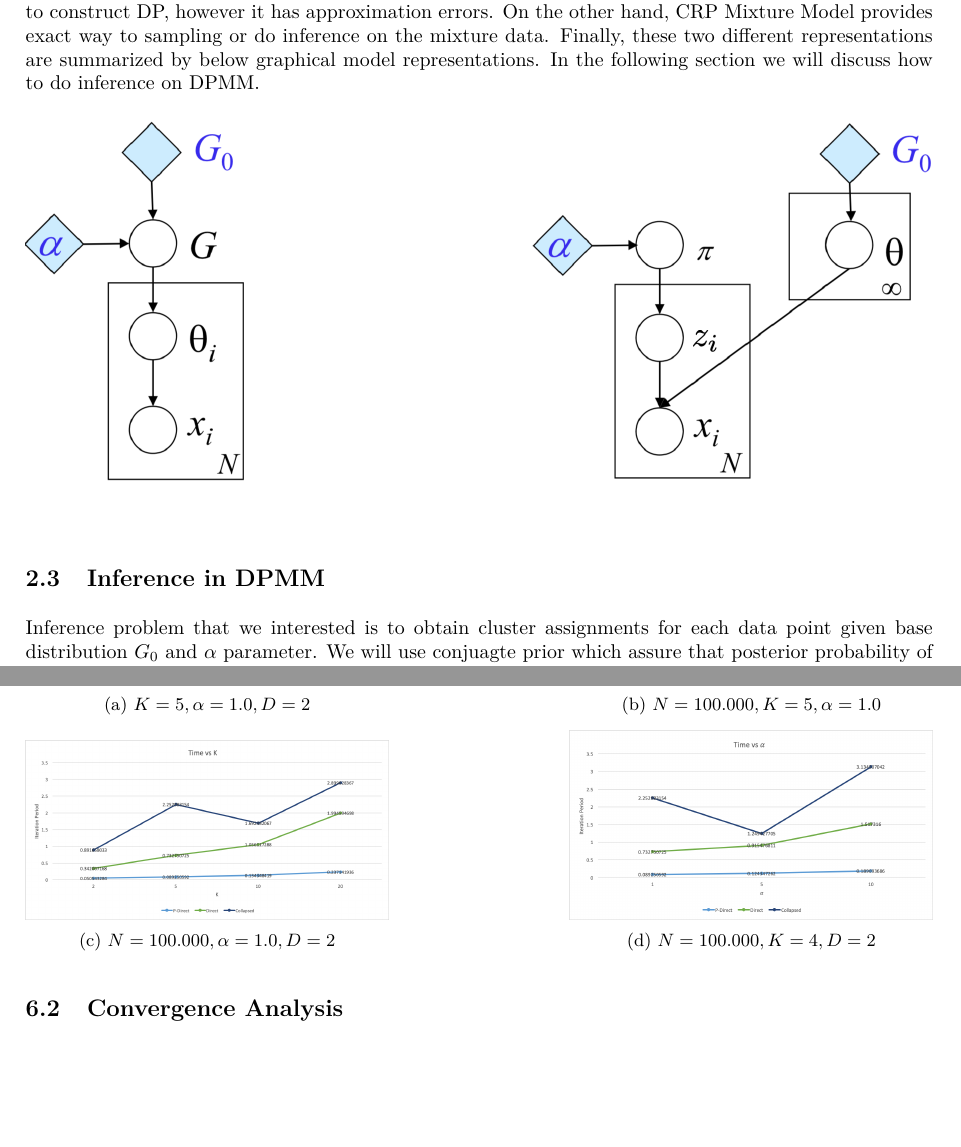
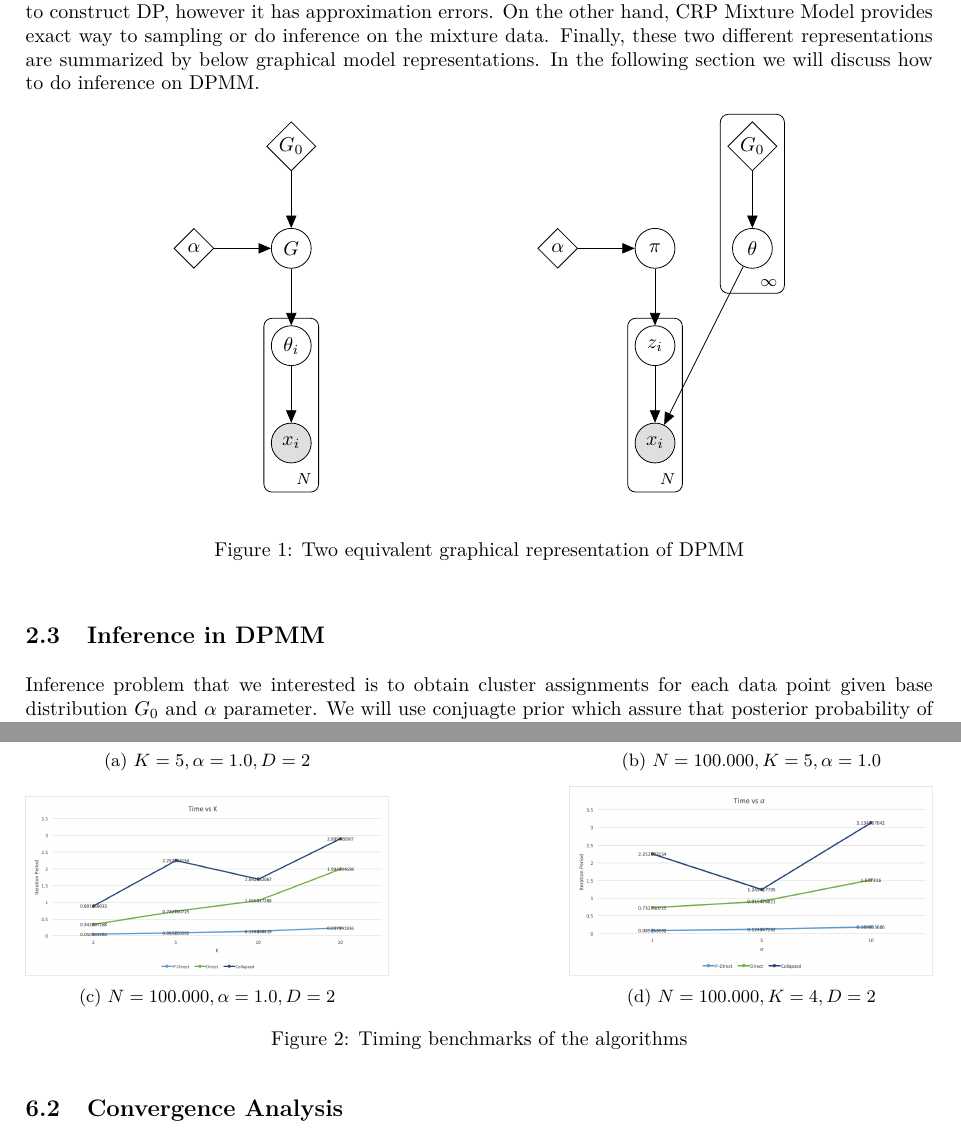
Before and after one commit to ekinakyurek/DPMM.jl, a LaTeX document (docs/main.tex, which reads docs/dpmm_pgm.tex): two parts of pages 3 and 13 of 13, joined at a grey line, cut so that both start at the same text, the shorter picture padded with empty space. Compiled offline with pdfLaTeX.

Commit message:
dpmm graphical model added

```diff
--- /dev/null
+++ b/docs/dpmm_pgm.tex
@@ -0,0 +1,49 @@
+
+\begin{figure}[ht]
+  \begin{center}
+    \begin{tabular*}{0.7\textwidth}{c @{\extracolsep{\fill}} c}
+
+\begin{tikzpicture}
+  % Define nodes
+  \node[obs] (xi) {$x_i$}; %
+  \node[latent, above=of xi] (thetai) {$\theta_i$}; %
+  \node[latent, above=of thetai] (G) {$G$};
+  \node[det, left=of G] (alpha) {$\alpha$};
+  \node[det, above=of G] (G0) {$G_0$};
+  \edge[]{thetai}{xi};
+  \edge[]{G}{thetai};
+  \edge[]{alpha}{G};
+  \edge[]{G0}{G};
+  \plate{}{ %
+    (thetai)
+    (xi)
+  } {$N$} ;
+\end{tikzpicture}
+&
+\begin{tikzpicture}
+  % Define nodes
+  \node[obs] (xi) {$x_i$}; %
+  \node[latent, above=of xi] (zi) {$z_i$}; %
+  \node[latent, above=of zi] (pi) {$\pi$};
+  \node[det, left=of pi] (alpha) {$\alpha$};
+  \node[latent, right=of pi] (theta) {$\theta$};
+  \node[det, above=of theta] (G0) {$G_0$};
+  \edge[]{zi}{xi};
+  \edge[]{pi}{zi};
+  \edge[]{alpha}{pi};
+  \edge[]{theta}{xi};
+  \edge[]{G0}{theta};
+  \plate{xizi}{ %
+    (zi)
+    (xi)
+  } {$N$} ;
+  \plate{g0theate}{
+    (G0)
+    (theta)
+  }{$\infty$};
+\end{tikzpicture}
+
+    \end{tabular*}
+  \end{center}
+  \caption{Two equivalent graphical representation of DPMM}
+\end{figure}
--- a/docs/main.tex
+++ b/docs/main.tex
@@ -27,7 +28,8 @@
 \usepackage{float}
 \usepackage{courier}
 \usepackage{jlcode}
-\usepackage{minted}
+\usepackage{tikz}
+\usetikzlibrary{bayesnet}
 
 \title{DPMM.jl}
 \author{
@@ -198,7 +201,9 @@ these two different representations are summarized by below graphical
 model representations. In the following section we will discuss how to
 do inference on DPMM.
 
-\includegraphics[width=\textwidth]{img/pgm-dpgmm.png}
+\input{dpmm_pgm.tex}
+
+%\includegraphics[width=\textwidth]{img/pgm-dpgmm.png}
 
 \subsection{Inference in DPMM}
 
@@ -920,6 +925,7 @@ end
     \includegraphics[width=\linewidth]{img/N100000K5K5alphaVD2.png}
      \caption{$N=100.000, K=4, D=2$}
   \end{subfigure}
+    \caption{Timing benchmarks of the algorithms}
 \end{figure}
 
 
```
Also changed, not shown: docs/img/pgm-dpgmm.png (deleted), docs/main.tex (4 more changed lines).
